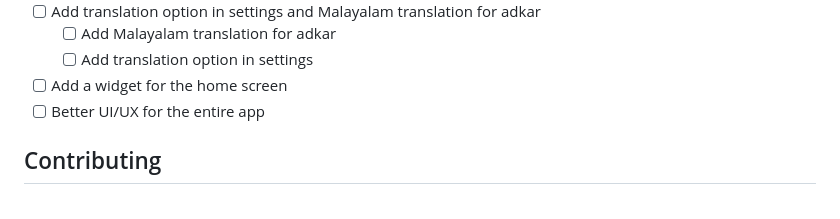
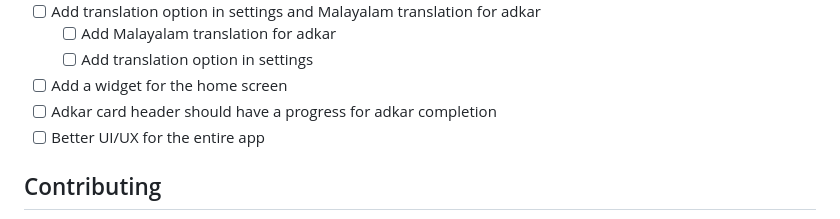
Before and after one commit to zameel7/adkar-streak, a Markdown page: README.md, the part around the change. Drawn GitHub-style.

Commit message:
update todo

```diff
--- a/README.md
+++ b/README.md
@@ -74,6 +74,7 @@ In the output, you'll find options to open the app in a
   - [ ] Add Malayalam translation for adkar
   - [ ] Add translation option in settings
 - [ ] Add a widget for the home screen
+- [ ] Adkar card header should have a progress for adkar completion
 - [ ] Better UI/UX for the entire app
 
 ## Contributing
```
